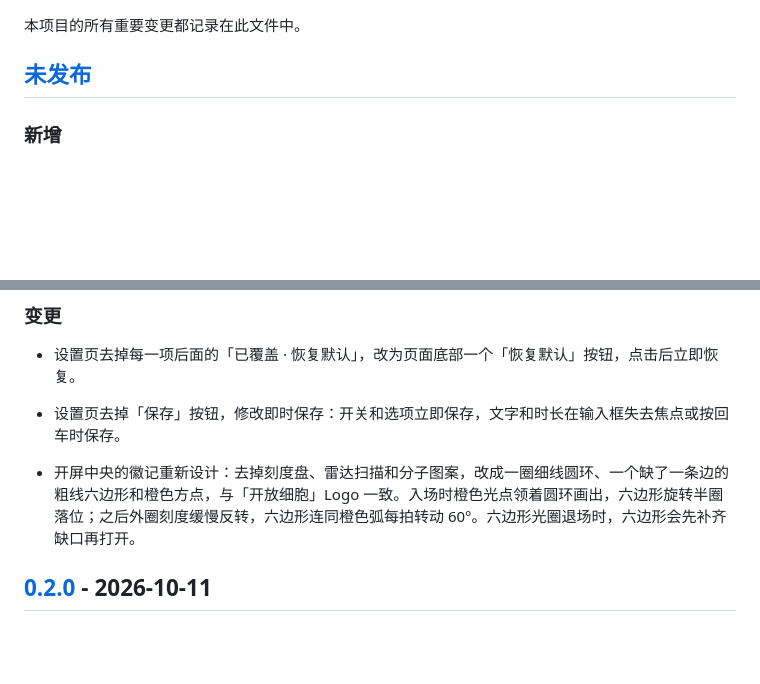
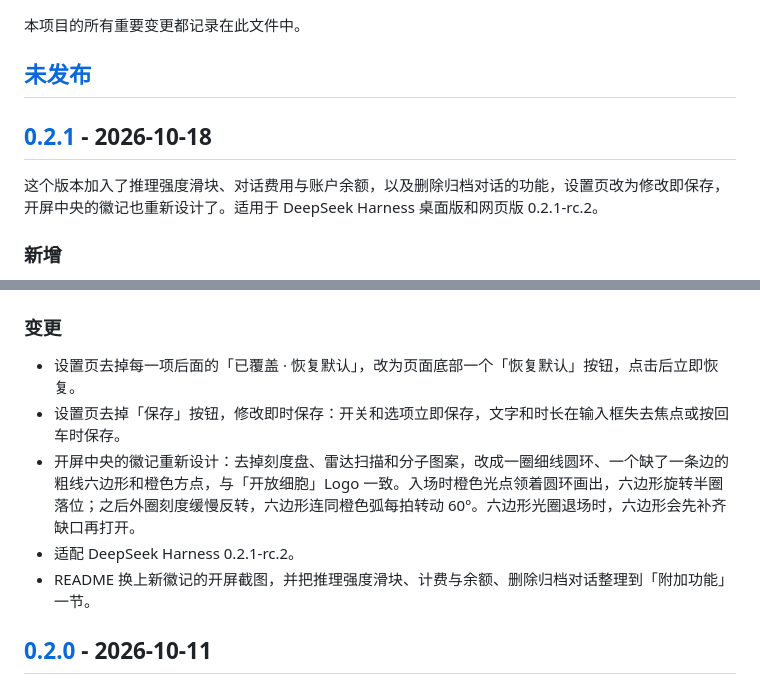
Before and after one commit to Respawn-ID/dsh-rhine-splash, a Markdown page: CHANGELOG.md, 2 parts joined by grey strips. Drawn GitHub-style; blank space fills up the shorter version.

```diff
--- a/CHANGELOG.md
+++ b/CHANGELOG.md
@@ -3,6 +3,10 @@
 本项目的所有重要变更都记录在此文件中。
 
 ## [未发布]
+
+## [0.2.1] - 2026-10-18
+
+这个版本加入了推理强度滑块、对话费用与账户余额，以及删除归档对话的功能，设置页改为修改即保存，开屏中央的徽记也重新设计了。适用于 DeepSeek Harness 桌面版和网页版 0.2.1-rc.2。
 
 ### 新增
 
@@ -24,8 +28,9 @@
 
 - 设置页去掉每一项后面的「已覆盖 · 恢复默认」，改为页面底部一个「恢复默认」按钮，点击后立即恢复。
 - 设置页去掉「保存」按钮，修改即时保存：开关和选项立即保存，文字和时长在输入框失去焦点或按回车时保存。
-
 - 开屏中央的徽记重新设计：去掉刻度盘、雷达扫描和分子图案，改成一圈细线圆环、一个缺了一条边的粗线六边形和橙色方点，与「开放细胞」Logo 一致。入场时橙色光点领着圆环画出，六边形旋转半圈落位；之后外圈刻度缓慢反转，六边形连同橙色弧每拍转动 60°。六边形光圈退场时，六边形会先补齐缺口再打开。
+- 适配 DeepSeek Harness 0.2.1-rc.2。
+- README 换上新徽记的开屏截图，并把推理强度滑块、计费与余额、删除归档对话整理到「附加功能」一节。
 
 ## [0.2.0] - 2026-10-11
 
```
Also changed, not shown: other parts of CHANGELOG.md (+2 -1 lines), README.md (+29 -23 lines), screenshots/splash-dark.png, screenshots/splash-light.png, 3 other files.
